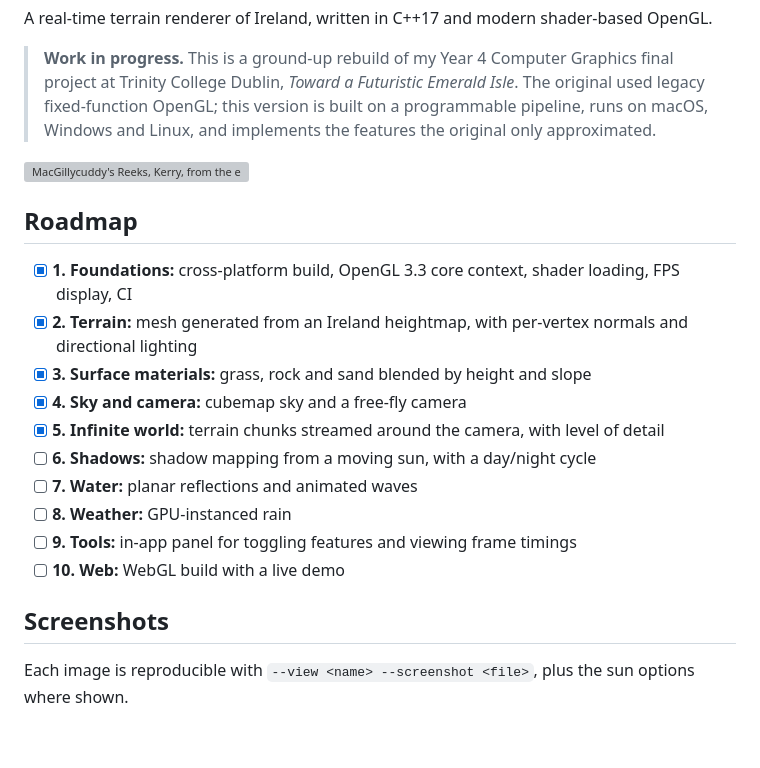
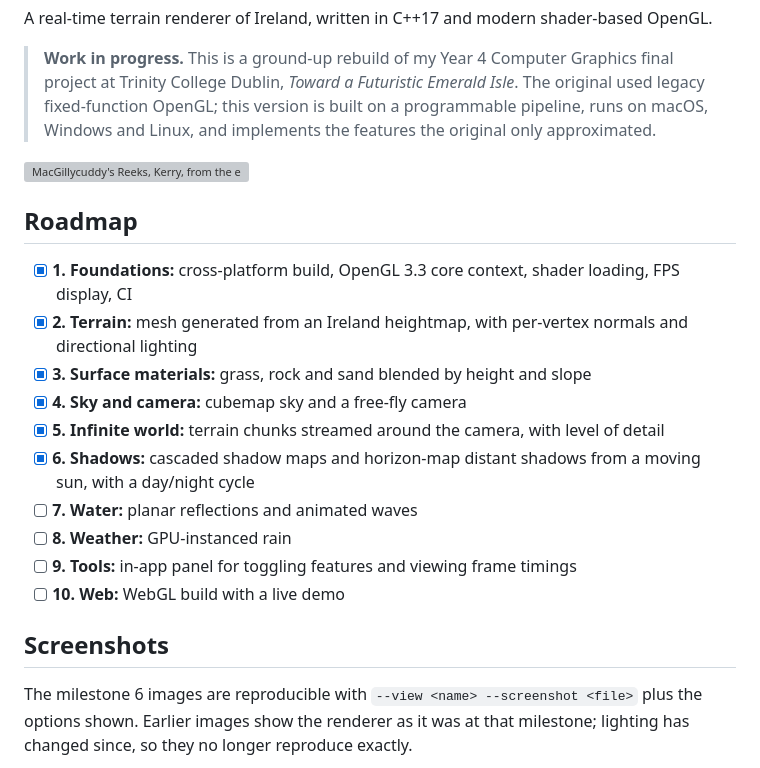
Before and after one commit to leahweldon/emerald-isle, a Markdown page: README.md, the part around one of its changes. GitHub-like rendering; blank space fills up the shorter version; grey boxes are pictures that could not be loaded.

```diff
--- a/README.md
+++ b/README.md
@@ -15,7 +15,7 @@ A real-time terrain renderer of Ireland, written in C++17 and modern shader-base
 - [x] **3. Surface materials:** grass, rock and sand blended by height and slope
 - [x] **4. Sky and camera:** cubemap sky and a free-fly camera
 - [x] **5. Infinite world:** terrain chunks streamed around the camera, with level of detail
-- [ ] **6. Shadows:** shadow mapping from a moving sun, with a day/night cycle
+- [x] **6. Shadows:** cascaded shadow maps and horizon-map distant shadows from a moving sun, with a day/night cycle
 - [ ] **7. Water:** planar reflections and animated waves
 - [ ] **8. Weather:** GPU-instanced rain
 - [ ] **9. Tools:** in-app panel for toggling features and viewing frame timings
@@ -23,5 +23,5 @@ A real-time terrain renderer of Ireland, written in C++17 and modern shader-base
 
 ## Screenshots
 
-Each image is reproducible with `--view <name> --screenshot <file>`, plus the sun options where shown.
+The milestone 6 images are reproducible with `--view <name> --screenshot <file>` plus the options shown. Earlier images show the renderer as it was at that milestone; lighting has changed since, so they no longer reproduce exactly.
 
```
Also changed, not shown: other parts of README.md (+18 -7 lines), docs/images/milestone-06-night.png (added), 2 other files.
